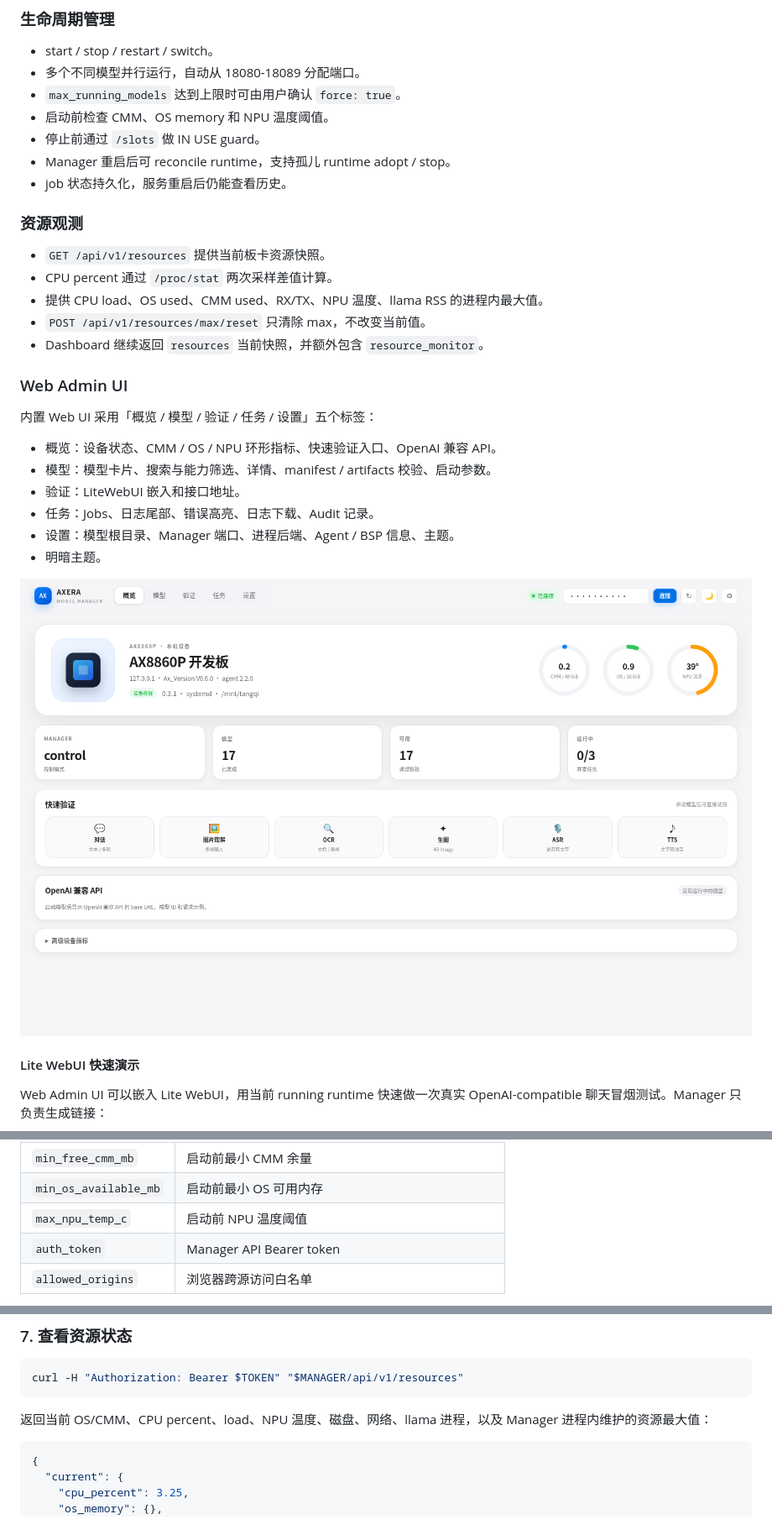
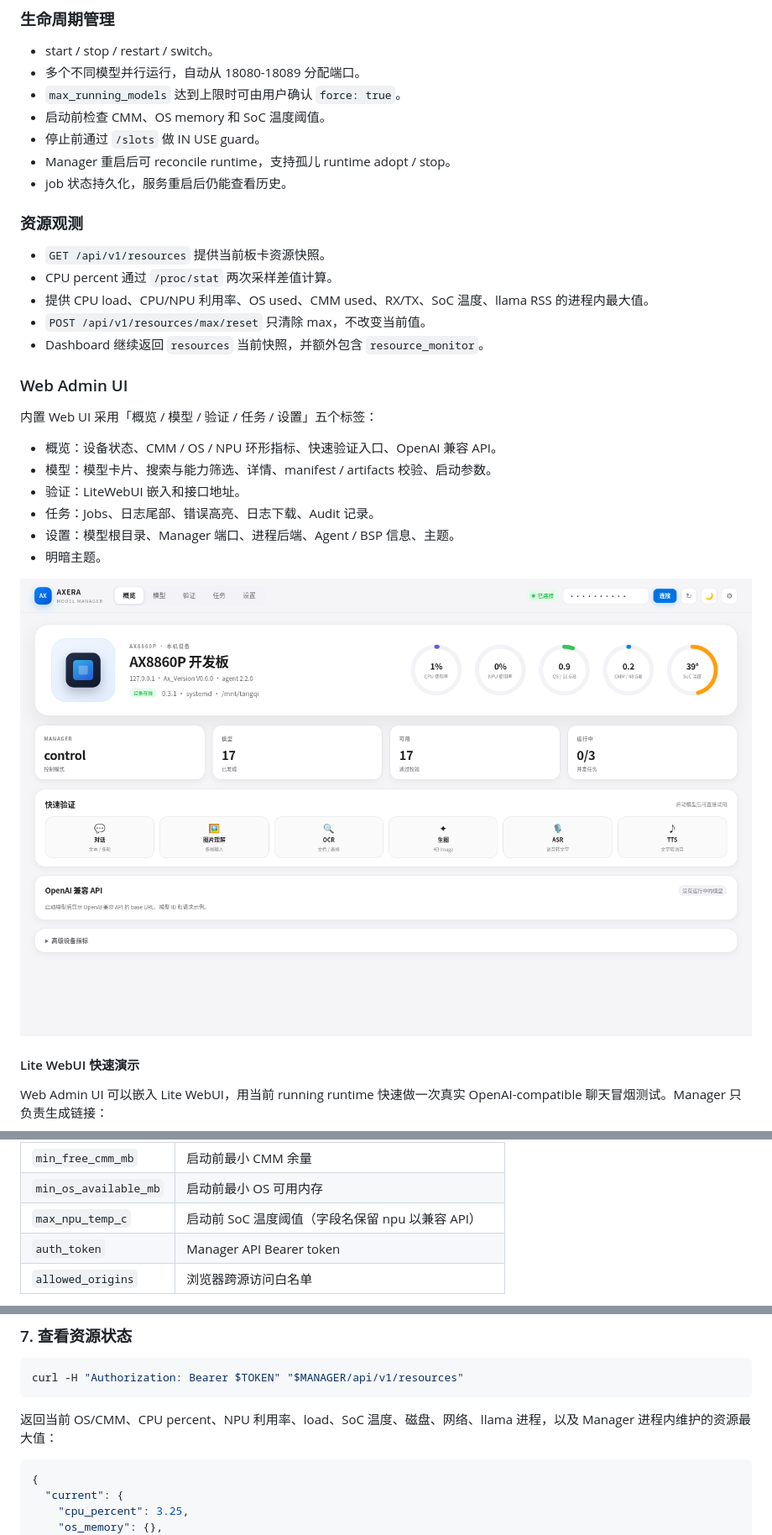
Before and after one commit to AXERA-TECH/ax-model-manager, a Markdown page: docs/USER_GUIDE.md, 3 parts joined by grey strips. Shown at 84% size. Drawn GitHub-style; pictures changed too: assets/web-admin-ui-v2.png.

````diff
--- a/docs/USER_GUIDE.md
+++ b/docs/USER_GUIDE.md
@@ -94,7 +94,7 @@ Chat / Vision / OCR / ASR / TTS clients
 - start / stop / restart / switch。
 - 多个不同模型并行运行，自动从 18080-18089 分配端口。
 - `max_running_models` 达到上限时可由用户确认 `force: true`。
-- 启动前检查 CMM、OS memory 和 NPU 温度阈值。
+- 启动前检查 CMM、OS memory 和 SoC 温度阈值。
 - 停止前通过 `/slots` 做 IN USE guard。
 - Manager 重启后可 reconcile runtime，支持孤儿 runtime adopt / stop。
 - job 状态持久化，服务重启后仍能查看历史。
@@ -103,7 +103,7 @@ Chat / Vision / OCR / ASR / TTS clients
 
 - `GET /api/v1/resources` 提供当前板卡资源快照。
 - CPU percent 通过 `/proc/stat` 两次采样差值计算。
-- 提供 CPU load、OS used、CMM used、RX/TX、NPU 温度、llama RSS 的进程内最大值。
+- 提供 CPU load、CPU/NPU 利用率、OS used、CMM used、RX/TX、SoC 温度、llama RSS 的进程内最大值。
 - `POST /api/v1/resources/max/reset` 只清除 max，不改变当前值。
 - Dashboard 继续返回 `resources` 当前快照，并额外包含 `resource_monitor`。
 
@@ -419,7 +419,7 @@ http://<board-ip>:18090/docs
 | `max_running_models` | 最大并行模型数 |
 | `min_free_cmm_mb` | 启动前最小 CMM 余量 |
 | `min_os_available_mb` | 启动前最小 OS 可用内存 |
-| `max_npu_temp_c` | 启动前 NPU 温度阈值 |
+| `max_npu_temp_c` | 启动前 SoC 温度阈值（字段名保留 npu 以兼容 API） |
 | `auth_token` | Manager API Bearer token |
 | `allowed_origins` | 浏览器跨源访问白名单 |
 
@@ -594,7 +594,7 @@ predicted_per_token_ms
 curl -H "Authorization: Bearer $TOKEN" "$MANAGER/api/v1/resources"
 ```
 
-返回当前 OS/CMM、CPU percent、load、NPU 温度、磁盘、网络、llama 进程，以及
+返回当前 OS/CMM、CPU percent、NPU 利用率、load、SoC 温度、磁盘、网络、llama 进程，以及
 Manager 进程内维护的资源最大值：
 
 ```json
````
Also changed, not shown: README.md (+1 -1 lines), docs/third-party-ui-integration.md (+1 -1 lines), 3 other files.
